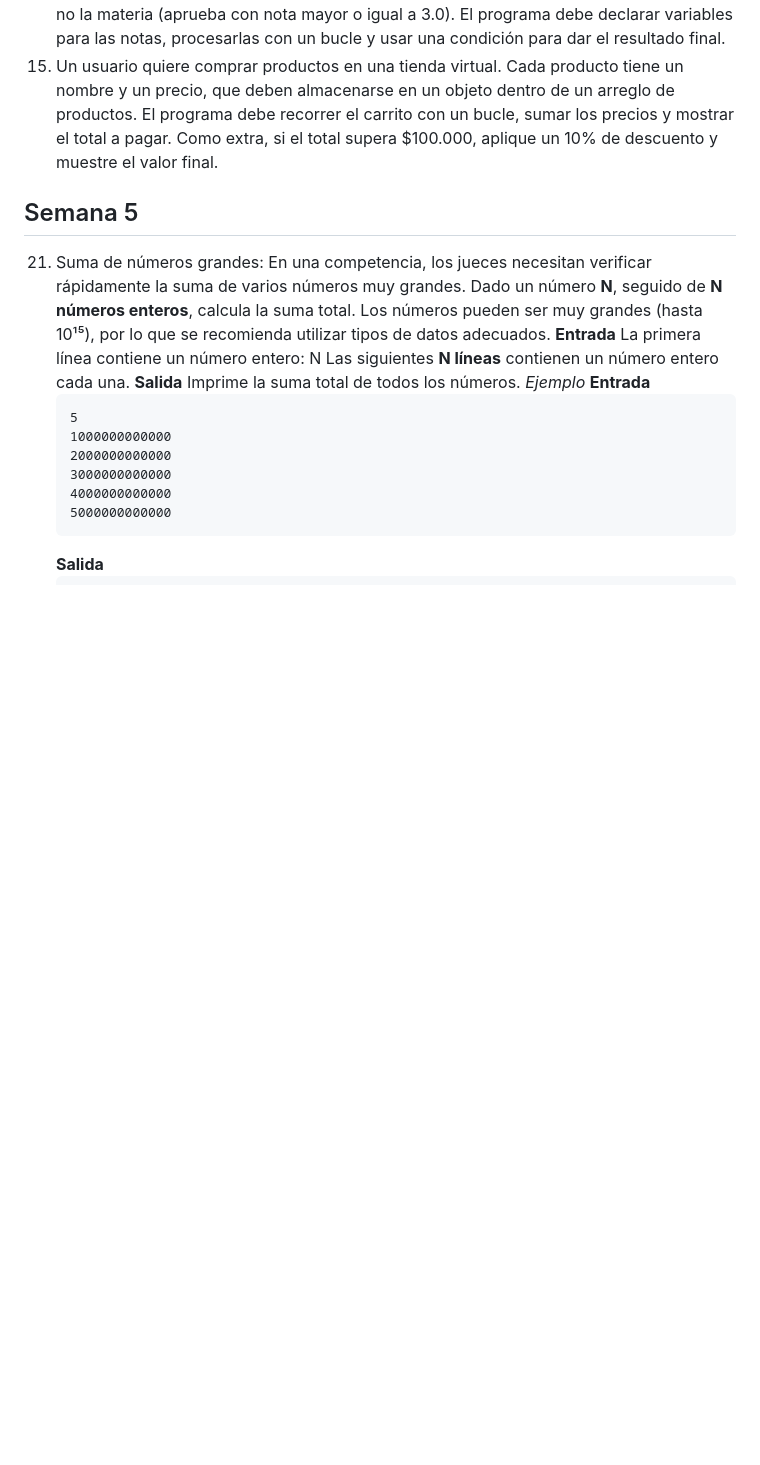
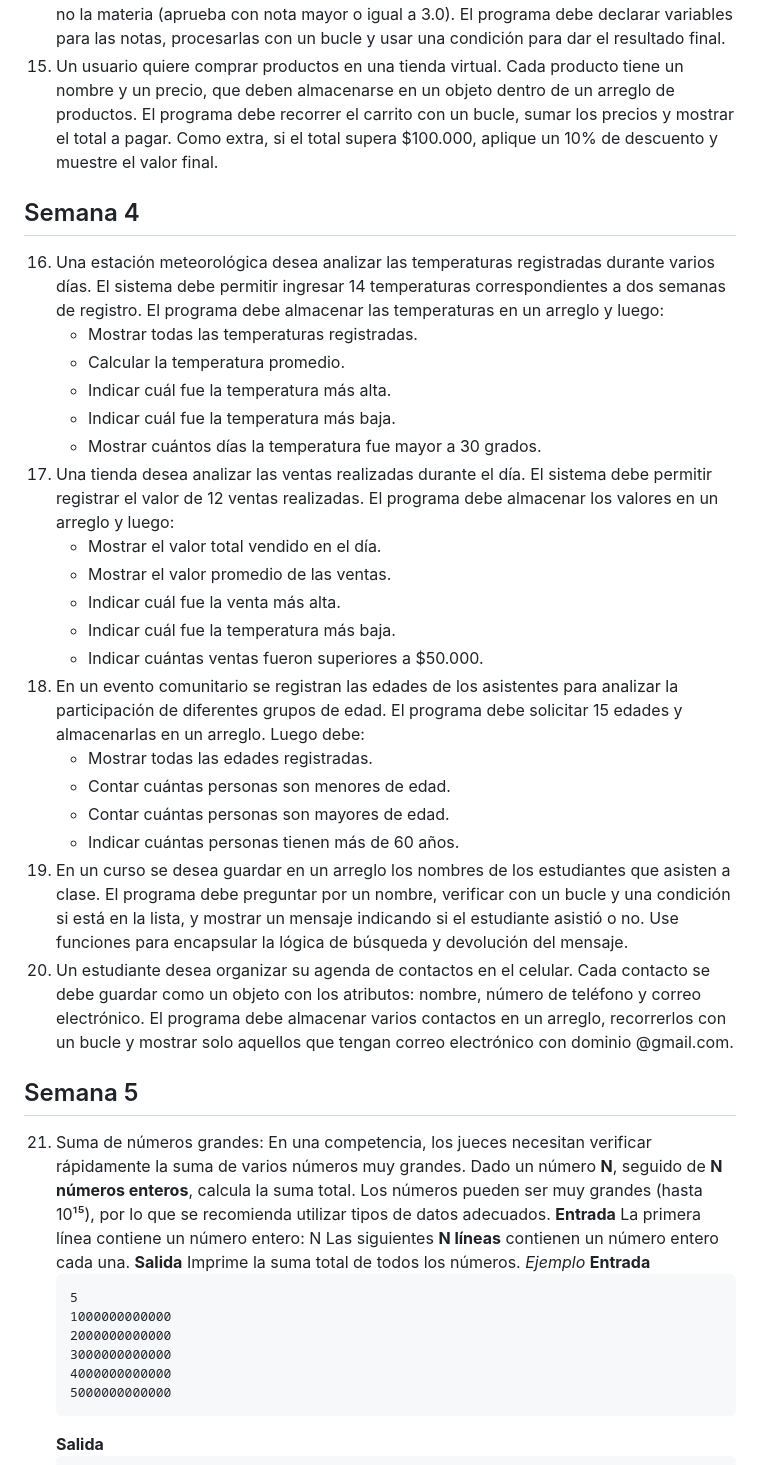
Before and after one commit to LuisLaiton/Polcolan-retos, a Markdown page: README.md, the part around the change. Drawn GitHub-style; blank space fills up the shorter version.

Commit message:
Semana 4 - 5

```diff
--- a/README.md
+++ b/README.md
@@ -21,7 +21,26 @@ https://luislaiton.github.io/Polcolan-retos/
 13. Un organizador de eventos culturales necesita verificar si las personas pueden entrar a un concierto. Cada asistente registra su nombre y edad. Si es mayor o igual a 18 años, se le da acceso, de lo contrario se le rechaza. Cree una función que reciba los datos, use condicionales para validar la edad y muestre un mensaje en consola indicando si la persona puede ingresar, el proceso debe realizarse constantemente de forma indefinida.
 14. En una clase, un estudiante tiene varias calificaciones de 0 a 5. Se desea guardar las notas en un arreglo, recorrerlo con un bucle, calcular el promedio y mostrar si aprueba o no la materia (aprueba con nota mayor o igual a 3.0). El programa debe declarar variables para las notas, procesarlas con un bucle y usar una condición para dar el resultado final.
 15. Un usuario quiere comprar productos en una tienda virtual. Cada producto tiene un nombre y un precio, que deben almacenarse en un objeto dentro de un arreglo de productos. El programa debe recorrer el carrito con un bucle, sumar los precios y mostrar el total a pagar. Como extra, si el total supera $100.000, aplique un 10% de descuento y muestre el valor final.
-
+## Semana 4
+16. Una estación meteorológica desea analizar las temperaturas registradas durante varios días. El sistema debe permitir ingresar 14 temperaturas correspondientes a dos semanas de registro. El programa debe almacenar las temperaturas en un arreglo y luego:
+    - Mostrar todas las temperaturas registradas.
+    - Calcular la temperatura promedio.
+    - Indicar cuál fue la temperatura más alta.
+    - Indicar cuál fue la temperatura más baja.
+    - Mostrar cuántos días la temperatura fue mayor a 30 grados.
+17. Una tienda desea analizar las ventas realizadas durante el día. El sistema debe permitir registrar el valor de 12 ventas realizadas. El programa debe almacenar los valores en un arreglo y luego:
+    - Mostrar el valor total vendido en el día.
+    - Mostrar el valor promedio de las ventas.
+    - Indicar cuál fue la venta más alta.
+    - Indicar cuál fue la temperatura más baja.
+    - Indicar cuántas ventas fueron superiores a $50.000.
+18. En un evento comunitario se registran las edades de los asistentes para analizar la participación de diferentes grupos de edad. El programa debe solicitar 15 edades y almacenarlas en un arreglo. Luego debe:
+    - Mostrar todas las edades registradas.
+    - Contar cuántas personas son menores de edad.
+    - Contar cuántas personas son mayores de edad.
+    - Indicar cuántas personas tienen más de 60 años.
+19. En un curso se desea guardar en un arreglo los nombres de los estudiantes que asisten a clase. El programa debe preguntar por un nombre, verificar con un bucle y una condición si está en la lista, y mostrar un mensaje indicando si el estudiante asistió o no. Use funciones para encapsular la lógica de búsqueda y devolución del mensaje.
+20. Un estudiante desea organizar su agenda de contactos en el celular. Cada contacto se debe guardar como un objeto con los atributos: nombre, número de teléfono y correo electrónico. El programa debe almacenar varios contactos en un arreglo, recorrerlos con un bucle y mostrar solo aquellos que tengan correo electrónico con dominio @gmail.com.
 ## Semana 5
 21. Suma de números grandes: En una competencia, los jueces necesitan verificar rápidamente la suma de varios números muy grandes. Dado un número **N**, seguido de **N números enteros**, calcula la suma total. Los números pueden ser muy grandes (hasta 10¹⁵), por lo que se recomienda utilizar tipos de datos adecuados.
     **Entrada**
```
